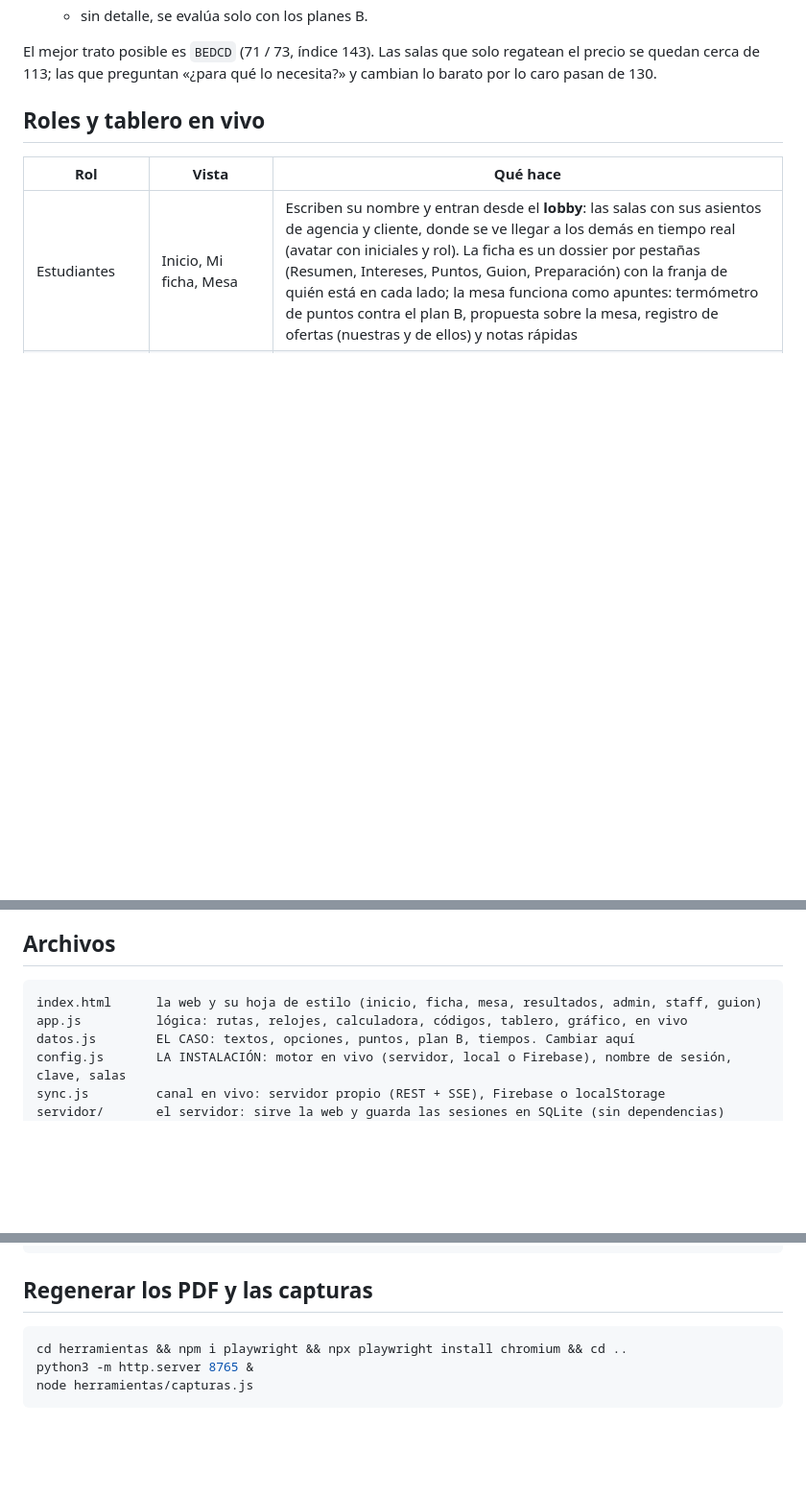
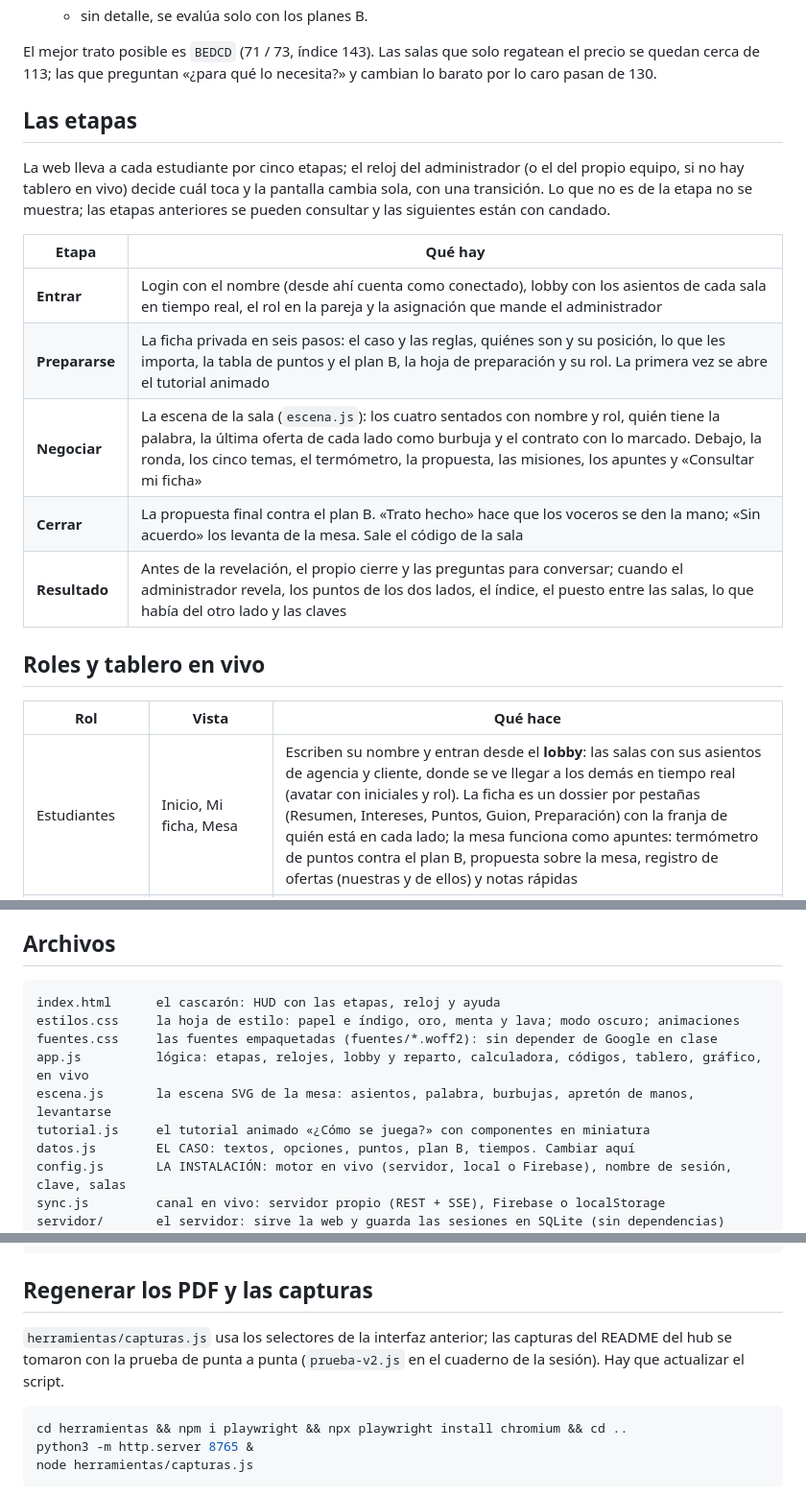
Before and after one commit to ulises-mz/trato-hecho, a Markdown page: README.md, 3 parts joined by grey strips. Shown at 96% size. GitHub-like rendering; blank space fills up the shorter version.

Commit message:
README: las etapas y los archivos nuevos

````diff
--- a/README.md
+++ b/README.md
@@ -62,6 +62,22 @@ minúsculas, y toma el último de cada sala.
 El mejor trato posible es `BEDCD` (71 / 73, índice 143). Las salas que solo
 regatean el precio se quedan cerca de 113; las que preguntan «¿para qué lo
 necesita?» y cambian lo barato por lo caro pasan de 130.
+
+## Las etapas
+
+La web lleva a cada estudiante por cinco etapas; el reloj del administrador
+(o el del propio equipo, si no hay tablero en vivo) decide cuál toca y la
+pantalla cambia sola, con una transición. Lo que no es de la etapa no se
+muestra; las etapas anteriores se pueden consultar y las siguientes están con
+candado.
+
+| Etapa | Qué hay |
+|---|---|
+| **Entrar** | Login con el nombre (desde ahí cuenta como conectado), lobby con los asientos de cada sala en tiempo real, el rol en la pareja y la asignación que mande el administrador |
+| **Prepararse** | La ficha privada en seis pasos: el caso y las reglas, quiénes son y su posición, lo que les importa, la tabla de puntos y el plan B, la hoja de preparación y su rol. La primera vez se abre el tutorial animado |
+| **Negociar** | La escena de la sala (`escena.js`): los cuatro sentados con nombre y rol, quién tiene la palabra, la última oferta de cada lado como burbuja y el contrato con lo marcado. Debajo, la ronda, los cinco temas, el termómetro, la propuesta, las misiones, los apuntes y «Consultar mi ficha» |
+| **Cerrar** | La propuesta final contra el plan B. «Trato hecho» hace que los voceros se den la mano; «Sin acuerdo» los levanta de la mesa. Sale el código de la sala |
+| **Resultado** | Antes de la revelación, el propio cierre y las preguntas para conversar; cuando el administrador revela, los puntos de los dos lados, el índice, el puesto entre las salas, lo que había del otro lado y las claves |
 
 ## Roles y tablero en vivo
 
@@ -173,8 +189,12 @@ lo de esa sesión.
 ## Archivos
 
 ```
-index.html      la web y su hoja de estilo (inicio, ficha, mesa, resultados, admin, staff, guion)
-app.js          lógica: rutas, relojes, calculadora, códigos, tablero, gráfico, en vivo
+index.html      el cascarón: HUD con las etapas, reloj y ayuda
+estilos.css     la hoja de estilo: papel e índigo, oro, menta y lava; modo oscuro; animaciones
+fuentes.css     las fuentes empaquetadas (fuentes/*.woff2): sin depender de Google en clase
+app.js          lógica: etapas, relojes, lobby y reparto, calculadora, códigos, tablero, gráfico, en vivo
+escena.js       la escena SVG de la mesa: asientos, palabra, burbujas, apretón de manos, levantarse
+tutorial.js     el tutorial animado «¿Cómo se juega?» con componentes en miniatura
 datos.js        EL CASO: textos, opciones, puntos, plan B, tiempos. Cambiar aquí
 config.js       LA INSTALACIÓN: motor en vivo (servidor, local o Firebase), nombre de sesión, clave, salas
 sync.js         canal en vivo: servidor propio (REST + SSE), Firebase o localStorage
@@ -252,6 +275,10 @@ python3 puntuar.py --optimo
 
 ## Regenerar los PDF y las capturas
 
+`herramientas/capturas.js` usa los selectores de la interfaz anterior; las
+capturas del README del hub se tomaron con la prueba de punta a punta
+(`prueba-v2.js` en el cuaderno de la sesión). Hay que actualizar el script.
+
 ```bash
 cd herramientas && npm i playwright && npx playwright install chromium && cd ..
 python3 -m http.server 8765 &
````
Also changed, not shown: other parts of README.md (+3 -0 lines).
